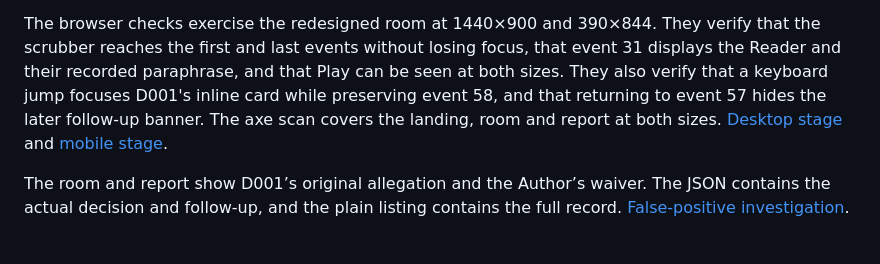
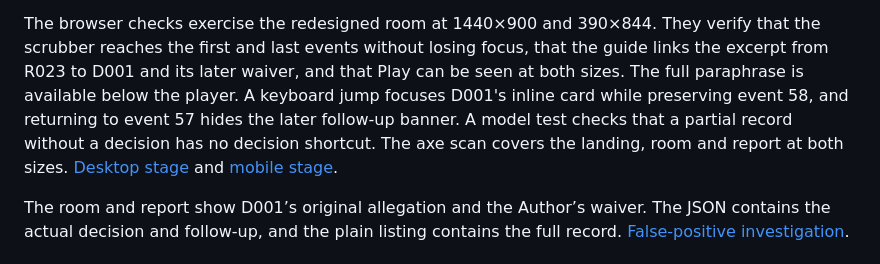
Before and after one commit to himanshu748/fagans-ghost, a Markdown page: docs/verification.md, the part around the change. GitHub-like rendering.

Commit message:
feat(inspection-room): guide the replay through key moments

```diff
--- a/docs/verification.md
+++ b/docs/verification.md
@@ -75,11 +75,13 @@ GitHub's Files changed screenshot.
 
 The browser checks exercise the redesigned room at 1440×900 and 390×844. They
 verify that the scrubber reaches the first and last events without losing focus,
-that event 31 displays the Reader and their recorded paraphrase, and that Play
-can be seen at both sizes. They also verify that a keyboard jump focuses D001's
-inline card while preserving event 58, and that returning to event 57 hides the
-later follow-up banner. The axe scan covers the landing, room and report at
-both sizes. [Desktop stage](screenshots/stage-desktop.png) and
+that the guide links the excerpt from R023 to D001 and its later waiver, and
+that Play can be seen at both sizes. The full paraphrase is available below the
+player. A keyboard jump focuses D001's inline card while preserving event 58,
+and returning to event 57 hides the later follow-up banner. A model test checks
+that a partial record without a decision has no decision shortcut. The axe
+scan covers the landing, room and report at both sizes.
+[Desktop stage](screenshots/stage-desktop.png) and
 [mobile stage](screenshots/stage-mobile.png).
 
 The room and report show D001’s original allegation and the Author’s waiver.
```
Also changed, not shown: README.md (+2 -2 lines), VIDEO_SHOTLIST.md (+1 -1 lines), docs/screenshots/landing-desktop.png, docs/screenshots/report-desktop.png, docs/screenshots/room-desktop.png, docs/screenshots/room-mobile.png, docs/screenshots/stage-desktop.png, docs/screenshots/stage-mobile.png, 8 other files.
